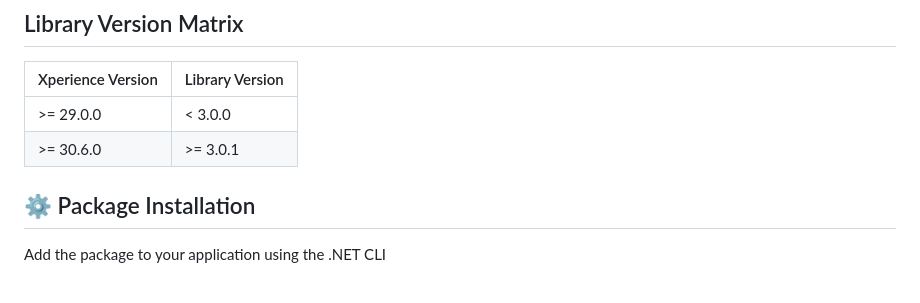
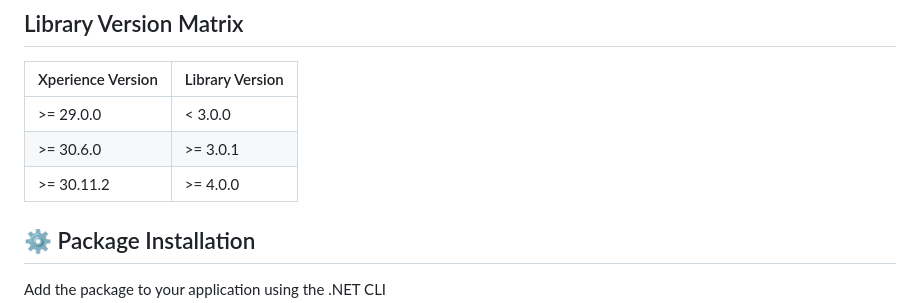
Before and after one commit to kentico-ericd/xperience-community-sqlbrowser, a Markdown page: README.md, the part around the change. GitHub-like rendering.

```diff
--- a/README.md
+++ b/README.md
@@ -13,6 +13,7 @@ This new module found in the **Development** category allows users to execute SQ
 | ----------------- | --------------- |
 | >= 29.0.0         | < 3.0.0         |
 | >= 30.6.0         | >= 3.0.1        |
+| >= 30.11.2        | >= 4.0.0        |
 
 ## :gear: Package Installation
 
```
Also changed, not shown: docs/Usage-Guide.md (+5 -1 lines), images/editquery.png, images/results.png, 1 other file.
